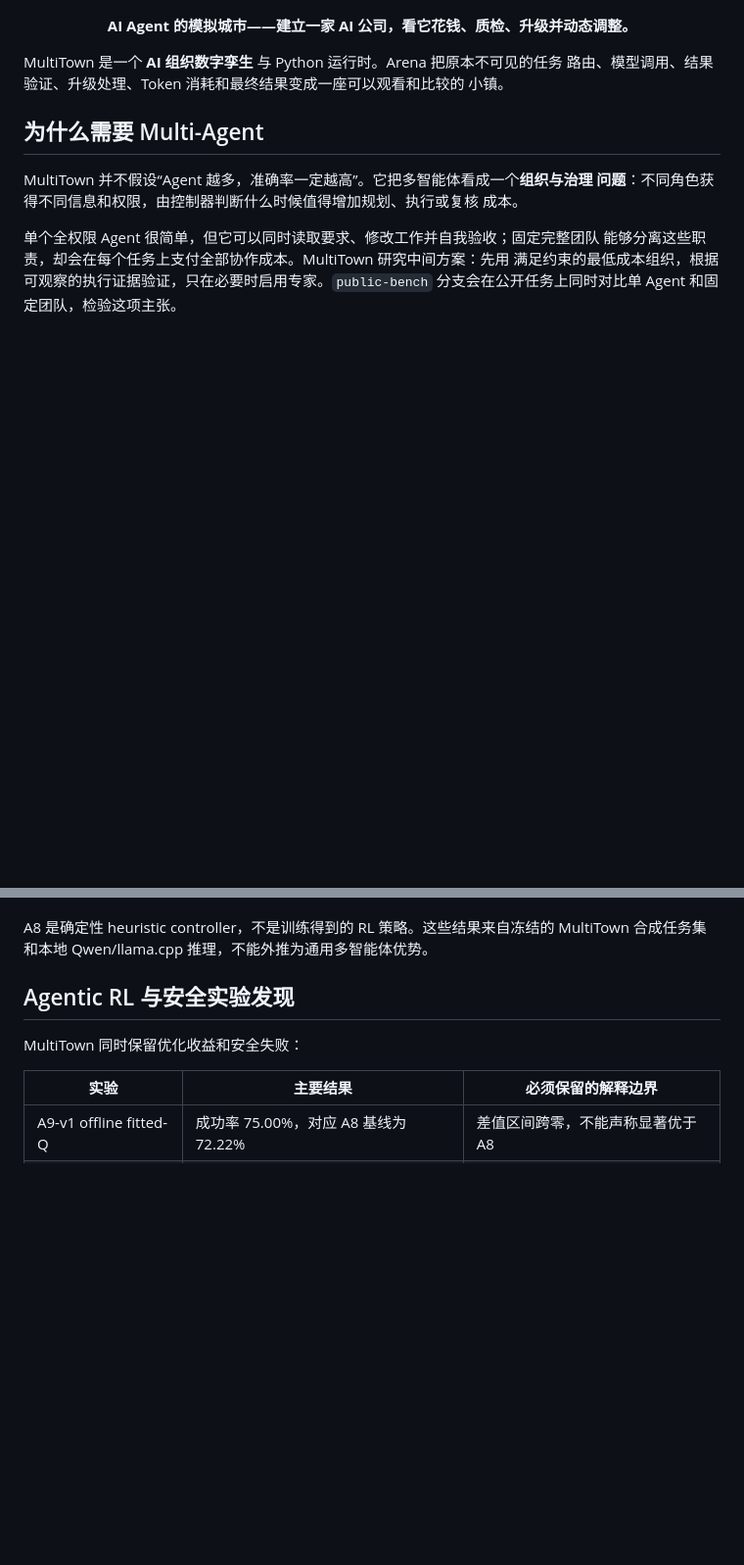
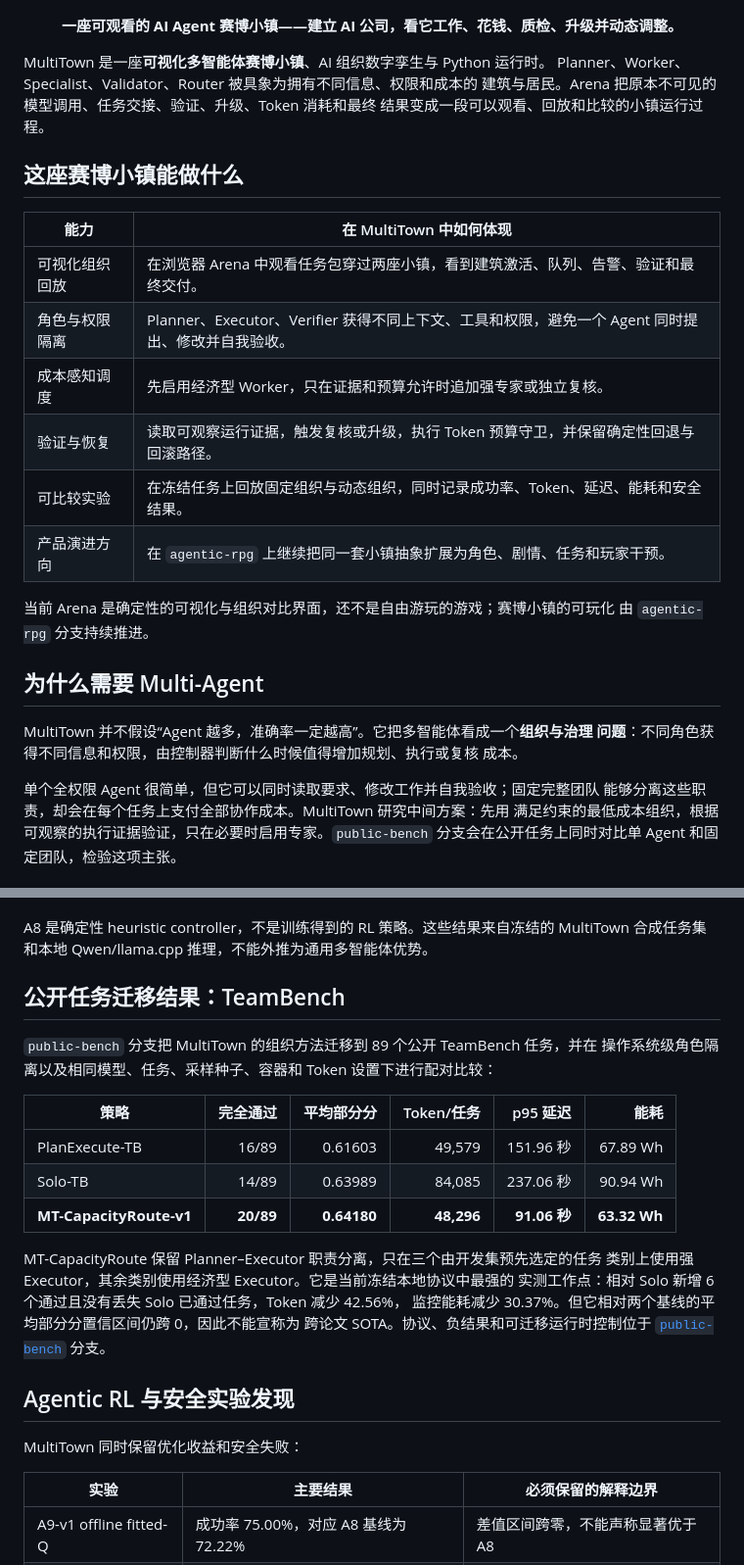
Before and after one commit to w1u2d3i4/multitown, a Markdown page: README_ZH.md, 2 parts joined by grey strips. Shown at 98% size. Drawn GitHub-style; blank space fills up the shorter version.

```diff
--- a/README_ZH.md
+++ b/README_ZH.md
@@ -7,12 +7,27 @@
 </p>
 
 <p align="center">
-  <strong>AI Agent 的模拟城市——建立一家 AI 公司，看它花钱、质检、升级并动态调整。</strong>
+  <strong>一座可观看的 AI Agent 赛博小镇——建立 AI 公司，看它工作、花钱、质检、升级并动态调整。</strong>
 </p>
 
-MultiTown 是一个 **AI 组织数字孪生** 与 Python 运行时。Arena 把原本不可见的任务
-路由、模型调用、结果验证、升级处理、Token 消耗和最终结果变成一座可以观看和比较的
-小镇。
+MultiTown 是一座**可视化多智能体赛博小镇**、AI 组织数字孪生与 Python 运行时。
+Planner、Worker、Specialist、Validator、Router 被具象为拥有不同信息、权限和成本的
+建筑与居民。Arena 把原本不可见的模型调用、任务交接、验证、升级、Token 消耗和最终
+结果变成一段可以观看、回放和比较的小镇运行过程。
+
+## 这座赛博小镇能做什么
+
+| 能力 | 在 MultiTown 中如何体现 |
+| --- | --- |
+| 可视化组织回放 | 在浏览器 Arena 中观看任务包穿过两座小镇，看到建筑激活、队列、告警、验证和最终交付。 |
+| 角色与权限隔离 | Planner、Executor、Verifier 获得不同上下文、工具和权限，避免一个 Agent 同时提出、修改并自我验收。 |
+| 成本感知调度 | 先启用经济型 Worker，只在证据和预算允许时追加强专家或独立复核。 |
+| 验证与恢复 | 读取可观察运行证据，触发复核或升级，执行 Token 预算守卫，并保留确定性回退与回滚路径。 |
+| 可比较实验 | 在冻结任务上回放固定组织与动态组织，同时记录成功率、Token、延迟、能耗和安全结果。 |
+| 产品演进方向 | 在 `agentic-rpg` 上继续把同一套小镇抽象扩展为角色、剧情、任务和玩家干预。 |
+
+当前 Arena 是确定性的可视化与组织对比界面，还不是自由游玩的游戏；赛博小镇的可玩化
+由 `agentic-rpg` 分支持续推进。
 
 ## 为什么需要 Multi-Agent
 
@@ -94,6 +109,24 @@ MultiTown 当前最强的冻结结果来自 A8 确定性执行期控制器，它
 
 A8 是确定性 heuristic controller，不是训练得到的 RL 策略。这些结果来自冻结的
 MultiTown 合成任务集和本地 Qwen/llama.cpp 推理，不能外推为通用多智能体优势。
+
+## 公开任务迁移结果：TeamBench
+
+`public-bench` 分支把 MultiTown 的组织方法迁移到 89 个公开 TeamBench 任务，并在
+操作系统级角色隔离以及相同模型、任务、采样种子、容器和 Token 设置下进行配对比较：
+
+| 策略 | 完全通过 | 平均部分分 | Token/任务 | p95 延迟 | 能耗 |
+| --- | ---: | ---: | ---: | ---: | ---: |
+| PlanExecute-TB | 16/89 | 0.61603 | 49,579 | 151.96 秒 | 67.89 Wh |
+| Solo-TB | 14/89 | 0.63989 | 84,085 | 237.06 秒 | 90.94 Wh |
+| **MT-CapacityRoute-v1** | **20/89** | **0.64180** | **48,296** | **91.06 秒** | **63.32 Wh** |
+
+MT-CapacityRoute 保留 Planner–Executor 职责分离，只在三个由开发集预先选定的任务
+类别上使用强 Executor，其余类别使用经济型 Executor。它是当前冻结本地协议中最强的
+实测工作点：相对 Solo 新增 6 个通过且没有丢失 Solo 已通过任务，Token 减少 42.56%，
+监控能耗减少 30.37%。但它相对两个基线的平均部分分置信区间仍跨 0，因此不能宣称为
+跨论文 SOTA。协议、负结果和可迁移运行时控制位于
+[`public-bench`](https://github.com/w1u2d3i4/multitown/tree/public-bench) 分支。
 
 ## Agentic RL 与安全实验发现
 
```
Also changed, not shown: README.md (+42 -5 lines).
